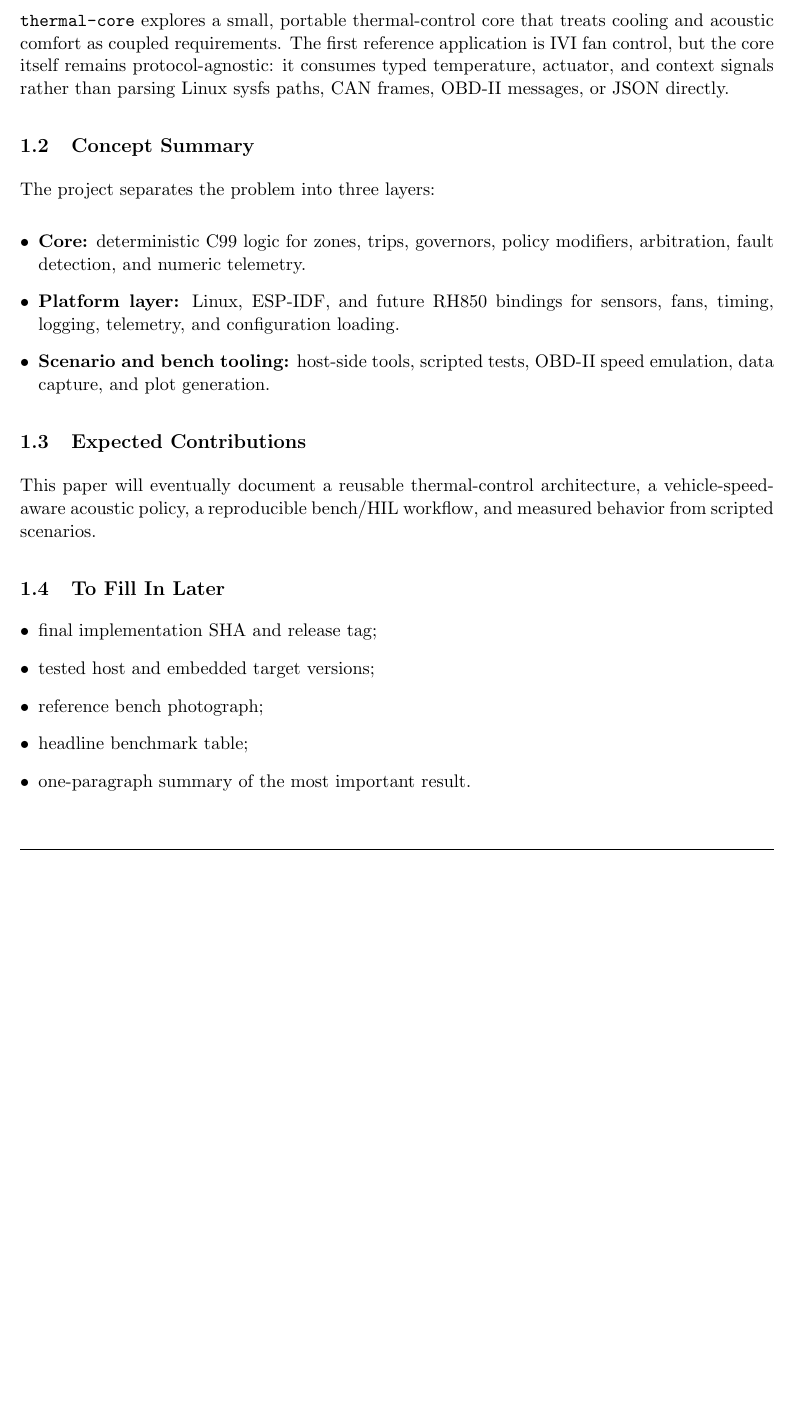
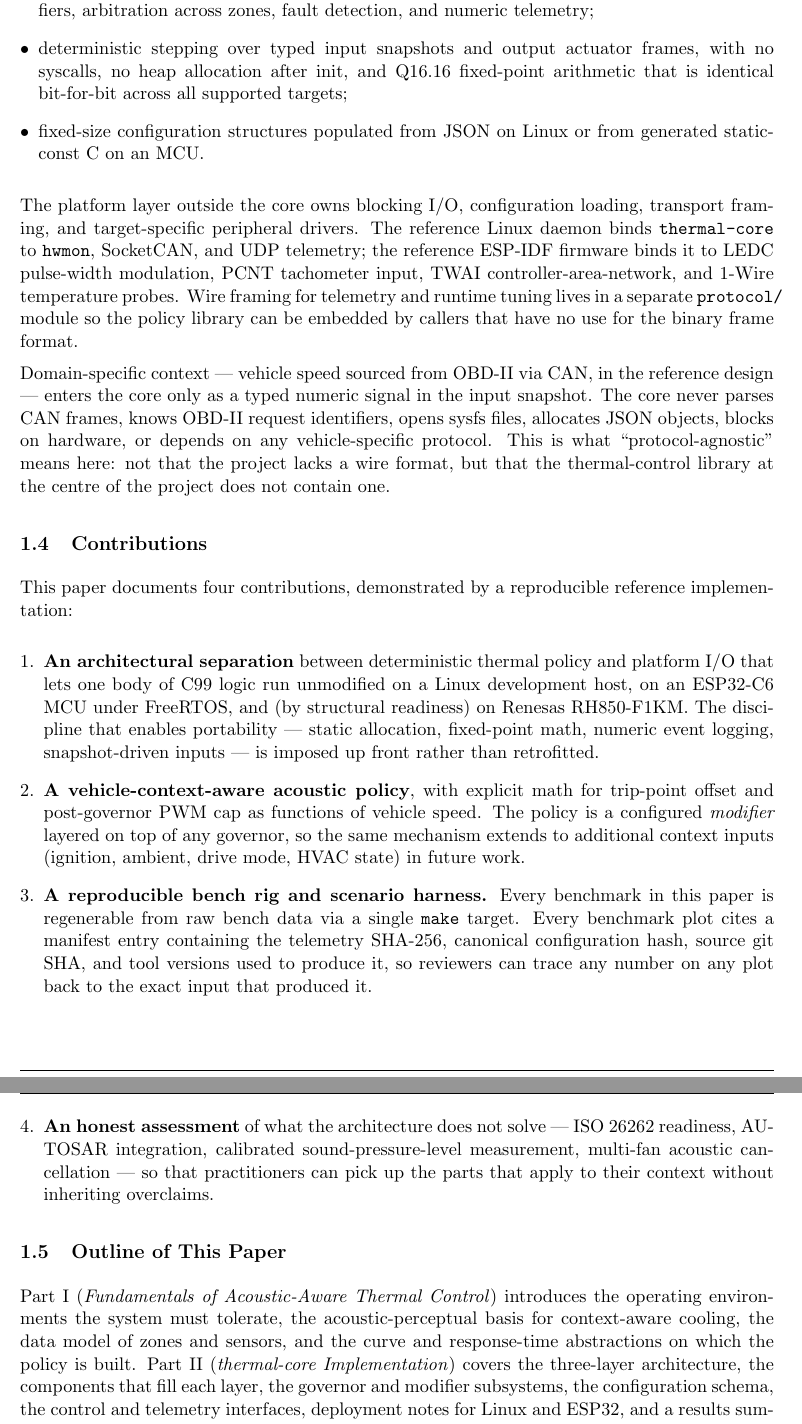
Before and after one commit to hackboxguy/thermal-core, a LaTeX document (docs/paper/src/thermal-core-spec.tex, which reads docs/paper/src/01-introduction.tex): part of page 5 of 17 before the commit and two parts of pages 6 and 7 of 18 after it, the two joined at a grey line, cut at the place of the change, the shorter picture padded with empty space. Compiled offline with pdfLaTeX.

Commit message:
Draft paper §2 (Introduction and motivation) from PRD
Replace the scaffold in 01-introduction.tex with ~1.5 pages of real
prose seeded from PRD §1, §2, and §2.1.

Six subsections:
- The IVI Thermal Landscape (high-TDP SoCs, ambient range,
  stationary-no-airflow problem).
- The Acoustic-Thermal Tradeoff (fan duty as the coupled decision
  variable; gap analysis vs thermald/fancontrol/fan2go/nbfc-linux,
  AUTOSAR, and Qualcomm thermal-engine).
- Project Boundary (what core owns, what platform owns, protocol/
  module living outside core, definition of "protocol-agnostic").
- Contributions (architectural separation; vehicle-context-aware
  acoustic policy; reproducible bench rig with manifest-based
  traceability; honest limitations assessment).
- Outline of This Paper (Parts I and II plus appendices).

Style matches the existing scaffold: \texttt{thermal-core} for the
project name, \begin{itemize}[leftmargin=*] bullets, math-mode for
temperature ranges, no siunitx, no emojis. No \ref calls so the
prose does not break if other section files lack matching \label
declarations yet.

LaTeX builds cleanly (18-page PDF, no errors, only pre-existing
cosmetic hbox warnings in unrelated sections).

Co-Authored-By: Claude Opus 4.7 (1M context) <noreply@anthropic.com>

```diff
--- a/docs/paper/src/01-introduction.tex
+++ b/docs/paper/src/01-introduction.tex
@@ -4,8 +4,7 @@
 
-Automotive IVI systems increasingly combine high-performance SoCs, amplifiers, tuners, displays, and peripheral controllers inside compact spaces with limited passive airflow. Active cooling is often necessary, but fan noise that disappears at highway speed can become objectionable when the vehicle is stopped in a quiet cabin.
+Modern automotive in-vehicle infotainment (IVI) head units increasingly host high-thermal-design-power SoCs --- Qualcomm SA8255P, SA8295P, and SA8775P; Samsung Exynos Auto V920; and emerging RISC-V automotive parts --- alongside class-D amplifiers, terrestrial and satellite tuners, and the head unit's own board-temperature sensors. These designs operate across automotive ambient ranges that span roughly $-40$ to $+85\,^\circ\mathrm{C}$, often inside enclosures with limited passive airflow and minimal natural convection when the vehicle is stationary. Fan-based active cooling, once a desktop concern, has become a near-default response to the resulting thermal envelope.
 
-\texttt{thermal-core} explores a small, portable thermal-control core that treats cooling and acoustic comfort as coupled requirements. The first reference application is IVI fan control, but the core itself remains protocol-agnostic: it consumes typed temperature, actuator, and context signals rather than parsing Linux sysfs paths, CAN frames, OBD-II messages, or JSON directly.
+But cooling solved by airflow is not free. Inside a quiet cabin, a fan that disappears acoustically at 80\,km/h of road and tire noise is conspicuously loud at a red light. This perceptual asymmetry is one of the most consistent customer-perceived quality issues in modern IVI: drivers report fan noise as if it were sudden and intrusive, even when the same fan ran continuously throughout the journey. Reactive thermal control that treats cooling as a one-dimensional silicon-temperature problem and ignores cabin context produces exactly this outcome.
 
-\subsection{Concept Summary}
+\subsection{The Acoustic-Thermal Tradeoff}
 
-The project separates the problem into three layers:
@@ -12,22 +18,27 @@ The project separates the problem into three layers:
 
 \begin{itemize}[leftmargin=*]
-    \item \textbf{Core:} deterministic C99 logic for zones, trips, governors, policy modifiers, arbitration, fault detection, and numeric telemetry.
-    \item \textbf{Platform layer:} Linux, ESP-IDF, and future RH850 bindings for sensors, fans, timing, logging, telemetry, and configuration loading.
-    \item \textbf{Scenario and bench tooling:} host-side tools, scripted tests, OBD-II speed emulation, data capture, and plot generation.
+    \item zone state, sensor aggregation, trip evaluation, governors (step-wise and PID), policy modifiers, arbitration across zones, fault detection, and numeric telemetry;
+    \item deterministic stepping over typed input snapshots and output actuator frames, with no syscalls, no heap allocation after init, and Q16.16 fixed-point arithmetic that is identical bit-for-bit across all supported targets;
+    \item fixed-size configuration structures populated from JSON on Linux or from generated static-const C on an MCU.
 \end{itemize}
 
-\subsection{Expected Contributions}
+The platform layer outside the core owns blocking I/O, configuration loading, transport framing, and target-specific peripheral drivers. The reference Linux daemon binds \texttt{thermal-core} to \texttt{hwmon}, SocketCAN, and UDP telemetry; the reference ESP-IDF firmware binds it to LEDC pulse-width modulation, PCNT tachometer input, TWAI controller-area-network, and 1-Wire temperature probes. Wire framing for telemetry and runtime tuning lives in a separate \texttt{protocol/} module so the policy library can be embedded by callers that have no use for the binary frame format.
 
-This paper will eventually document a reusable thermal-control architecture, a vehicle-speed-aware acoustic policy, a reproducible bench/HIL workflow, and measured behavior from scripted scenarios.
+Domain-specific context --- vehicle speed sourced from OBD-II via CAN, in the reference design --- enters the core only as a typed numeric signal in the input snapshot. The core never parses CAN frames, knows OBD-II request identifiers, opens sysfs files, allocates JSON objects, blocks on hardware, or depends on any vehicle-specific protocol. This is what ``protocol-agnostic'' means here: not that the project lacks a wire format, but that the thermal-control library at the centre of the project does not contain one.
 
-\subsection{To Fill In Later}
+\subsection{Contributions}
 
-\begin{itemize}[leftmargin=*]
-    \item final implementation SHA and release tag;
-    \item tested host and embedded target versions;
-    \item reference bench photograph;
-    \item headline benchmark table;
-    \item one-paragraph summary of the most important result.
-\end{itemize}
+This paper documents four contributions, demonstrated by a reproducible reference implementation:
+
+\begin{enumerate}[leftmargin=*]
+    \item \textbf{An architectural separation} between deterministic thermal policy and platform I/O that lets one body of C99 logic run unmodified on a Linux development host, on an ESP32-C6 MCU under FreeRTOS, and (by structural readiness) on Renesas RH850-F1KM. The discipline that enables portability --- static allocation, fixed-point math, numeric event logging, snapshot-driven inputs --- is imposed up front rather than retrofitted.
+    \item \textbf{A vehicle-context-aware acoustic policy}, with explicit math for trip-point offset and post-governor PWM cap as functions of vehicle speed. The policy is a configured \emph{modifier} layered on top of any governor, so the same mechanism extends to additional context inputs (ignition, ambient, drive mode, HVAC state) in future work.
+    \item \textbf{A reproducible bench rig and scenario harness.} Every benchmark in this paper is regenerable from raw bench data via a single \texttt{make} target. Every benchmark plot cites a manifest entry containing the telemetry SHA-256, canonical configuration hash, source git SHA, and tool versions used to produce it, so reviewers can trace any number on any plot back to the exact input that produced it.
+    \item \textbf{An honest assessment} of what the architecture does not solve --- ISO 26262 readiness, AUTOSAR integration, calibrated sound-pressure-level measurement, multi-fan acoustic cancellation --- so that practitioners can pick up the parts that apply to their context without inheriting overclaims.
+\end{enumerate}
+
+\subsection{Outline of This Paper}
+
+Part~I (\emph{Fundamentals of Acoustic-Aware Thermal Control}) introduces the operating environments the system must tolerate, the acoustic-perceptual basis for context-aware cooling, the data model of zones and sensors, and the curve and response-time abstractions on which the policy is built. Part~II (\emph{thermal-core Implementation}) covers the three-layer architecture, the components that fill each layer, the governor and modifier subsystems, the configuration schema, the control and telemetry interfaces, deployment notes for Linux and ESP32, and a results summary. Appendices catalogue the full reference configuration, the OBD-II frame reference used for vehicle-speed sourcing, the bill of materials for the reproducible bench rig, and the build-command reference.
 
 \endinput
```
Also changed, not shown: docs/paper/src/01-introduction.tex (11 more changed lines).
